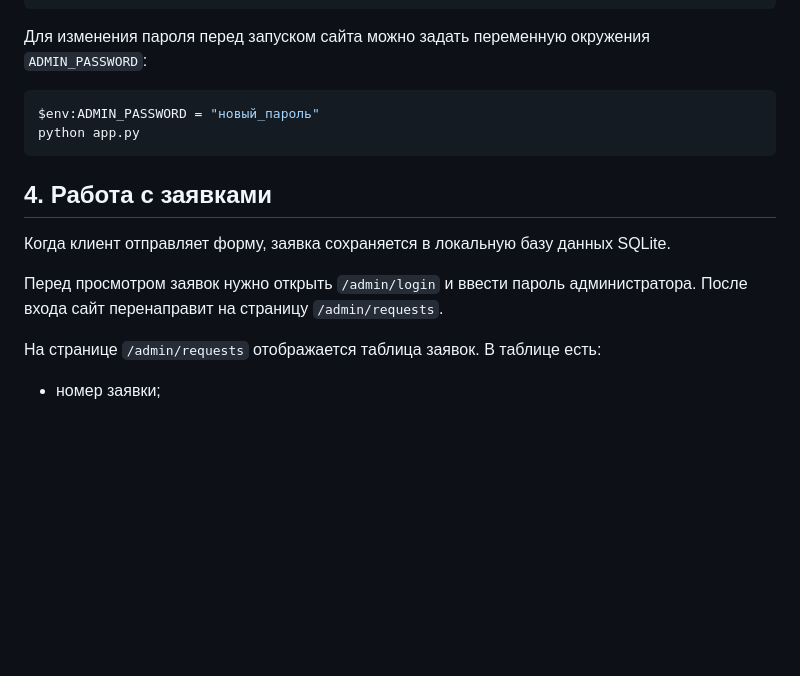
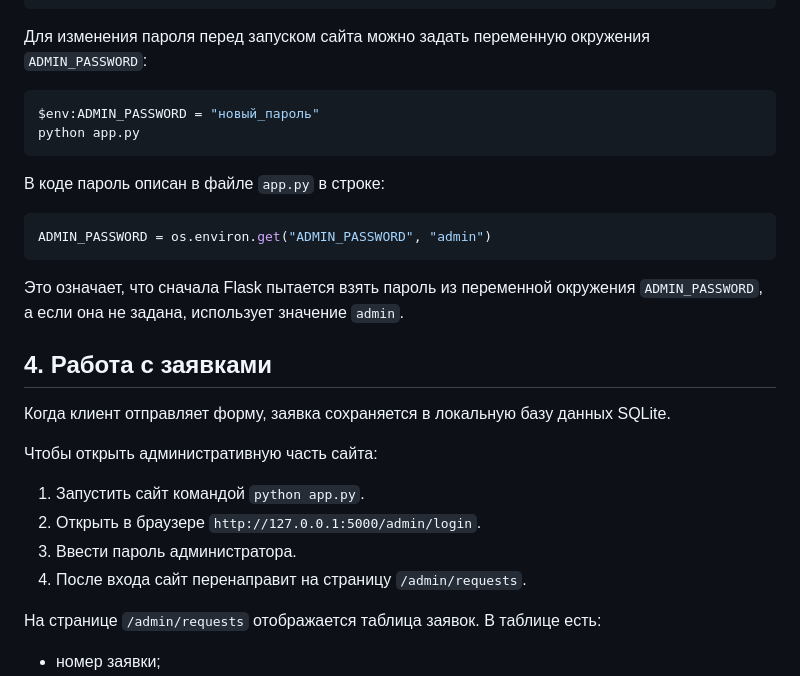
Before and after one commit to SilianTwice/Praktica3kyrs, a Markdown page: ADMIN_GUIDE.md, the part around the change. GitHub-like rendering; blank space fills up the shorter version.

Commit message:
Дополнена инструкция администратора

````diff
--- a/ADMIN_GUIDE.md
+++ b/ADMIN_GUIDE.md
@@ -58,11 +58,24 @@ $env:ADMIN_PASSWORD = "новый_пароль"
 python app.py
 ```
 
+В коде пароль описан в файле `app.py` в строке:
+
+```python
+ADMIN_PASSWORD = os.environ.get("ADMIN_PASSWORD", "admin")
+```
+
+Это означает, что сначала Flask пытается взять пароль из переменной окружения `ADMIN_PASSWORD`, а если она не задана, использует значение `admin`.
+
 ## 4. Работа с заявками
 
 Когда клиент отправляет форму, заявка сохраняется в локальную базу данных SQLite.
 
-Перед просмотром заявок нужно открыть `/admin/login` и ввести пароль администратора. После входа сайт перенаправит на страницу `/admin/requests`.
+Чтобы открыть административную часть сайта:
+
+1. Запустить сайт командой `python app.py`.
+2. Открыть в браузере `http://127.0.0.1:5000/admin/login`.
+3. Ввести пароль администратора.
+4. После входа сайт перенаправит на страницу `/admin/requests`.
 
 На странице `/admin/requests` отображается таблица заявок. В таблице есть:
 
````
